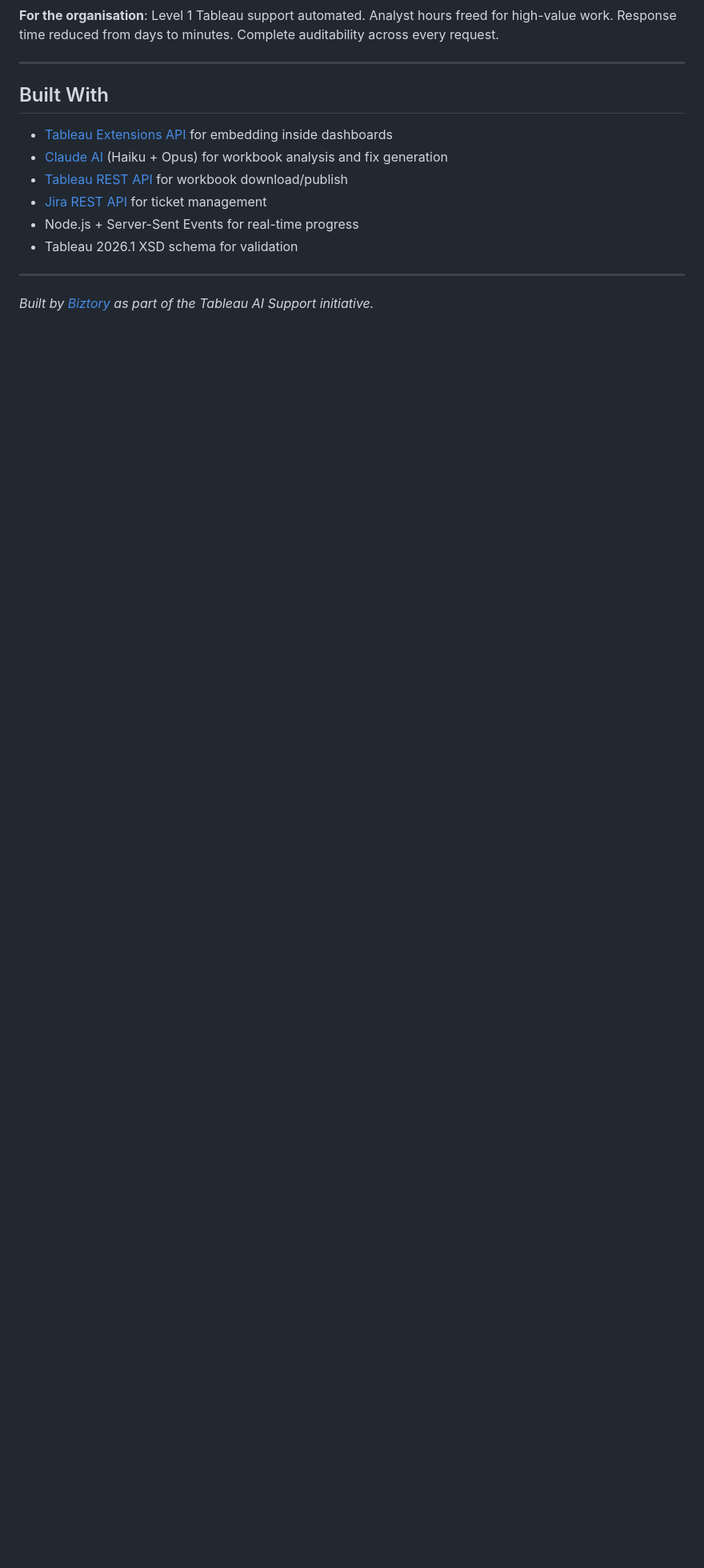
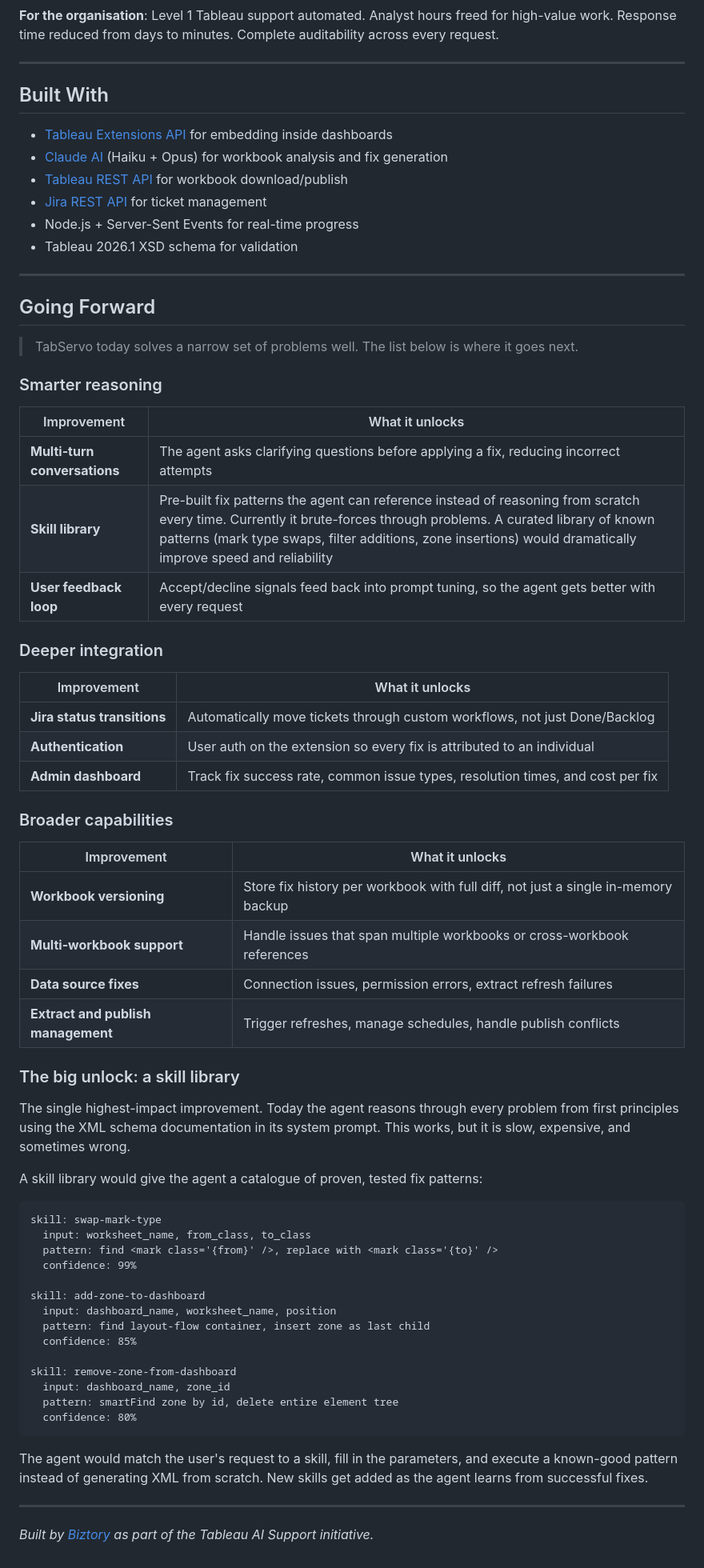
Before and after one commit to tdries/Tableau-Self-Service-Support, a Markdown page: README.md, the part around the change. Shown at 80% size. Rendered like a GitHub page; blank space fills up the shorter version.

Commit message:
Add Going Forward section with roadmap and skill library vision
Three improvement categories: smarter reasoning, deeper integration,
broader capabilities. Each with a table of improvements and what
they unlock. Closes with the skill library concept as the single
highest-impact improvement.

Co-Authored-By: Claude Opus 4.6 (1M context) <noreply@anthropic.com>

````diff
--- a/README.md
+++ b/README.md
@@ -343,4 +343,60 @@ npm run agent    # Agent polls server for triggers
 
 ---
 
+## Going Forward
+
+> TabServo today solves a narrow set of problems well. The list below is where it goes next.
+
+### Smarter reasoning
+
+| Improvement | What it unlocks |
+|-------------|----------------|
+| **Multi-turn conversations** | The agent asks clarifying questions before applying a fix, reducing incorrect attempts |
+| **Skill library** | Pre-built fix patterns the agent can reference instead of reasoning from scratch every time. Currently it brute-forces through problems. A curated library of known patterns (mark type swaps, filter additions, zone insertions) would dramatically improve speed and reliability |
+| **User feedback loop** | Accept/decline signals feed back into prompt tuning, so the agent gets better with every request |
+
+### Deeper integration
+
+| Improvement | What it unlocks |
+|-------------|----------------|
+| **Jira status transitions** | Automatically move tickets through custom workflows, not just Done/Backlog |
+| **Authentication** | User auth on the extension so every fix is attributed to an individual |
+| **Admin dashboard** | Track fix success rate, common issue types, resolution times, and cost per fix |
+
+### Broader capabilities
+
+| Improvement | What it unlocks |
+|-------------|----------------|
+| **Workbook versioning** | Store fix history per workbook with full diff, not just a single in-memory backup |
+| **Multi-workbook support** | Handle issues that span multiple workbooks or cross-workbook references |
+| **Data source fixes** | Connection issues, permission errors, extract refresh failures |
+| **Extract and publish management** | Trigger refreshes, manage schedules, handle publish conflicts |
+
+### The big unlock: a skill library
+
+The single highest-impact improvement. Today the agent reasons through every problem from first principles using the XML schema documentation in its system prompt. This works, but it is slow, expensive, and sometimes wrong.
+
+A skill library would give the agent a catalogue of proven, tested fix patterns:
+
+```
+skill: swap-mark-type
+  input: worksheet_name, from_class, to_class
+  pattern: find <mark class='{from}' />, replace with <mark class='{to}' />
+  confidence: 99%
+
+skill: add-zone-to-dashboard
+  input: dashboard_name, worksheet_name, position
+  pattern: find layout-flow container, insert zone as last child
+  confidence: 85%
+
+skill: remove-zone-from-dashboard
+  input: dashboard_name, zone_id
+  pattern: smartFind zone by id, delete entire element tree
+  confidence: 80%
+```
+
+The agent would match the user's request to a skill, fill in the parameters, and execute a known-good pattern instead of generating XML from scratch. New skills get added as the agent learns from successful fixes.
+
+---
+
 *Built by [Biztory](https://biztory.com) as part of the Tableau AI Support initiative.*
````
